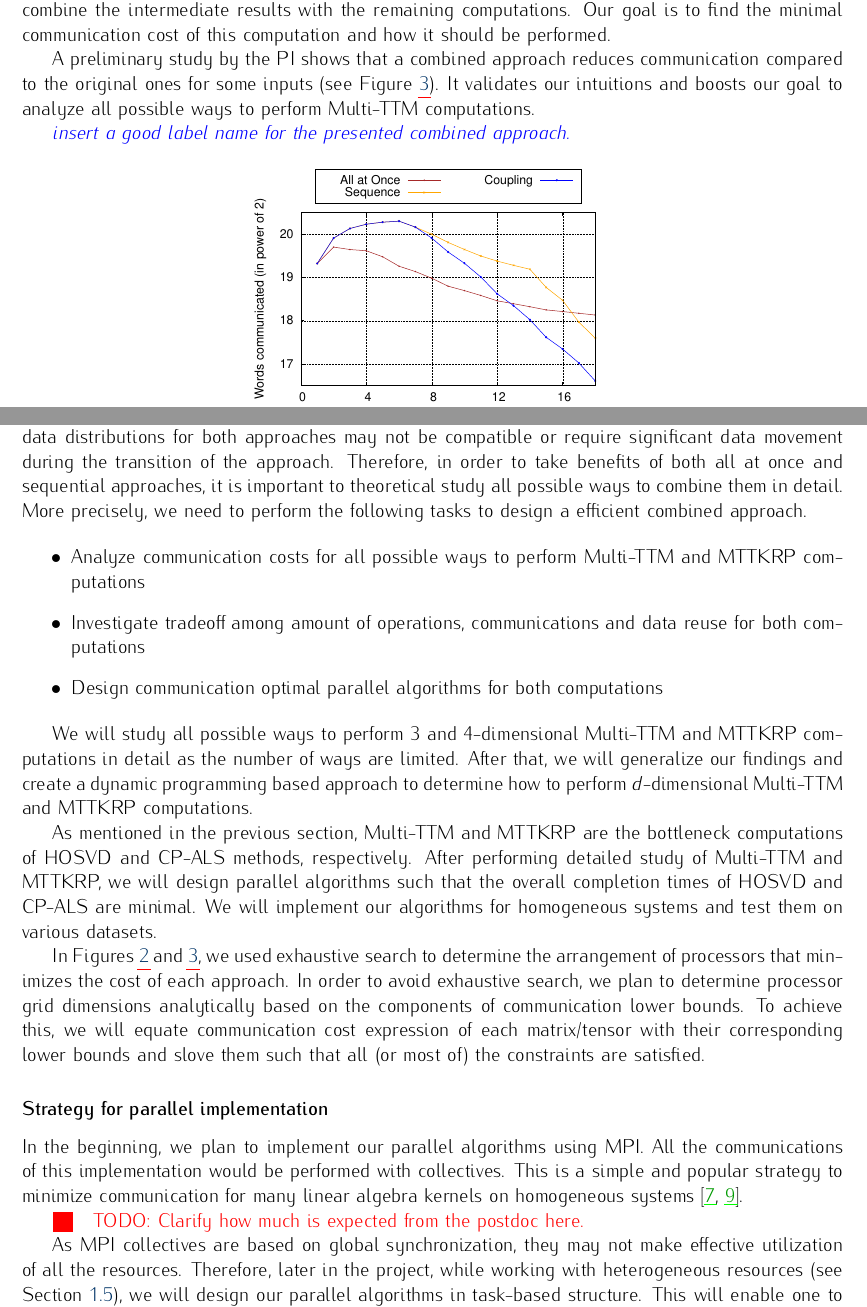
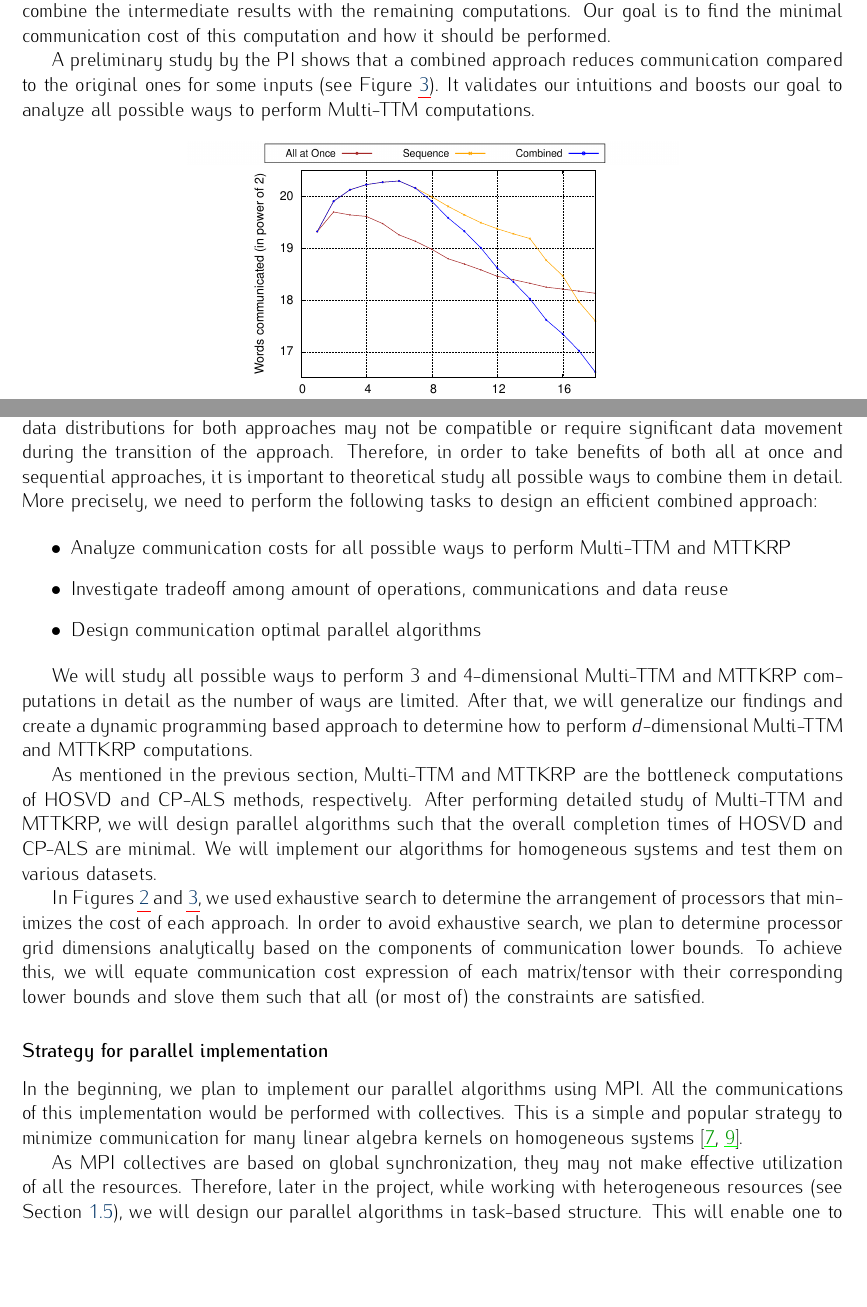
Before and after one commit to surakuma/surakuma.github.io, a LaTeX document (ANR-2024/full-proposal.tex): two parts of pages 6 and 7 of 22, joined at a grey line, cut so that both start at the same text, the shorter picture padded with empty space. Compiled offline with pdfLaTeX.

Commit message:
minor fixes

```diff
--- a/ANR-2024/full-proposal.tex
+++ b/ANR-2024/full-proposal.tex
@@ -459,9 +459,13 @@ colorlinks]{hyperref}
 
 
 
-\sk{insert a good label name for the presented combined approach.}
+%\sk{insert a good label name for the presented combined approach.}
+
 \begin{figure}[htb]
 	\begin{center}
+		\includegraphics[scale=0.12]{./plots/all-at-once-seq-combined-label.png}
+	\end{center}
+	\vspace*{-1cm}\begin{center}
 		\includegraphics[width=0.45\linewidth]{./plots/AAO-vs-Seq-logscale-comparison-with-coup.eps}
 		\caption{Comparison of all at once and sequence approaches with a combined approach for the second example of Figure~\ref{fig:compAllatonceInseq}. Input and output tensor dimensions are $13\times13\times13$ and $6\times6\times6$, respectively. Here in the combined approach,  all at once approach is applied with first two matrices and then a single TTM is performed with the intermediate  result and the last matrix, $\Y = \seqstart\allatoncestart\X \times_1 {\Mn{A}{1}}^\Tra \times_2 {\Mn{A}{2}}^\Tra\allatonceend \times_3 {\Mn{A}{3}}^\Tra\seqend$. \label{fig:compCombinedAllatonceseq}}
 	\end{center}
@@ -485,14 +489,14 @@ colorlinks]{hyperref}
 
 	\subsubsection{Challenges and our approaches to tackle them}
 
-	As mentioned earlier, the amount of computations and communications for Multi-TTM and MTTKRP  depend on how we perform them. If we do not select it carefully, they may be very far from optimal completion times. Even when we decide how we want to perform the computations,  using one approach after the other in a straightforward way will only work if data distributions of inputs and temporaries between both approaches are compatible. However we can not expect any guarantee with respect to the optimal communication/computation cost.  Considering optimal data distributions for only one approach may induce significant data movements  for the other approach. Using optimal data distributions for both approaches may not be compatible or require significant data movement during the transition of the approach. Therefore, in order to take benefits of both all at once and sequential approaches, it is important to theoretical study all possible ways to combine them in detail. More precisely, we need to perform the following tasks to design a efficient combined approach.
+	As mentioned earlier, the amount of computations and communications for Multi-TTM and MTTKRP  depend on how we perform them. If we do not select it carefully, they may be very far from optimal completion times. Even when we decide how we want to perform the computations,  using one approach after the other in a straightforward way will only work if data distributions of inputs and temporaries between both approaches are compatible. However we can not expect any guarantee with respect to the optimal communication/computation cost.  Considering optimal data distributions for only one approach may induce significant data movements  for the other approach. Using optimal data distributions for both approaches may not be compatible or require significant data movement during the transition of the approach. Therefore, in order to take benefits of both all at once and sequential approaches, it is important to theoretical study all possible ways to combine them in detail. More precisely, we need to perform the following tasks to design an efficient combined approach:
 
 
 %	We need to tackle the following challenges in order to take benefits of both all at once and sequential approaches.
 	\begin{itemize}
-		\item Analyze communication costs for all possible ways to perform Multi-TTM and MTTKRP  computations
-		\item Investigate tradeoff among amount of operations, communications and data reuse for both computations
-		\item Design communication optimal parallel algorithms for both computations
+		\item Analyze communication costs for all possible ways to perform Multi-TTM and MTTKRP
+		\item Investigate tradeoff among amount of operations, communications and data reuse
+		\item Design communication optimal parallel algorithms
 %		\item Design and implement parallel HOSVD and CP-ALS methods and test on various datasets
 %		\item Analytically determine  arrangement of logical processor grid for better performance
 	\end{itemize}
@@ -514,7 +516,7 @@ colorlinks]{hyperref}
 	In the beginning, we plan to implement our parallel algorithms using MPI. All the communications of this implementation would be performed with collectives. This is a simple and popular strategy to minimize communication for many linear algebra kernels on homogeneous systems~\cite{ABK-IPDPS-2016,BKK-TOMS-2020}.
 
 
-	\todo{Clarify how much is expected from the postdoc here.}
+%	\todo{Clarify how much is expected from the postdoc here.}
 
 	As MPI collectives are based on global synchronization, they may not make effective utilization of all the resources. Therefore, later in the project, while working with heterogeneous resources (see Section~\ref{sec:heterogeneoussystem}), we will design our parallel algorithms in task-based structure. This will enable one to run them efficiently with popular runtime systems such as StarPU~\cite{ATNW-CCPE-2011} on modern computing platforms.
 
```
Also changed, not shown: ANR-2024/plots/AAO-vs-Seq-logscale-comparison-with-coup.eps, ANR-2024/plots/all-at-once-seq-combined-label.png (added), ANR-2024/full-proposal.tex (4 more changed lines).
